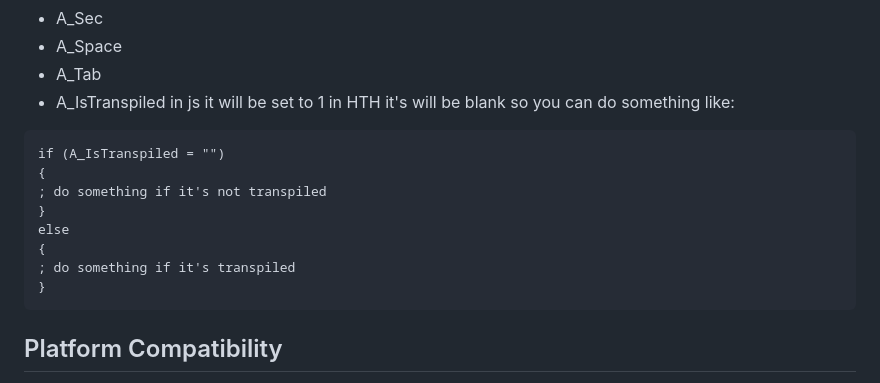
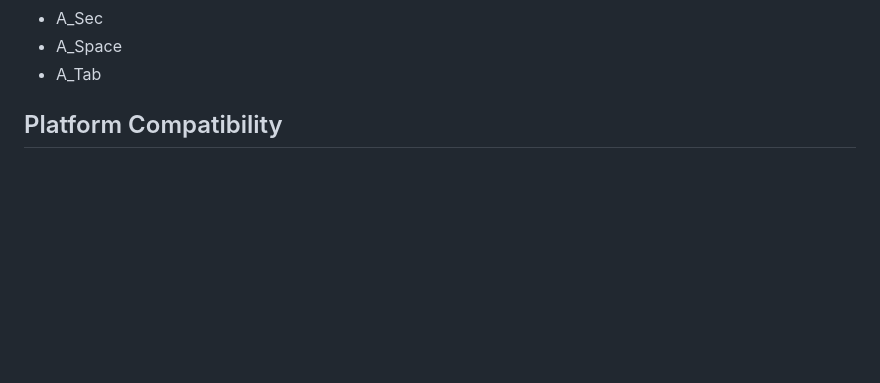
Before and after one commit to TheMaster1127/HTH, a Markdown page: README.md, the part around the change. GitHub-like rendering; blank space fills up the shorter version.

````diff
--- a/README.md
+++ b/README.md
@@ -233,18 +233,7 @@ Built-in Variables
 - A_Sec
 - A_Space
 - A_Tab
-- A_IsTranspiled in js it will be set to 1 in HTH it's will be blank so you can do something like:
 
-```ahk
-if (A_IsTranspiled = "")
-{
-; do something if it's not transpiled
-}
-else
-{
-; do something if it's transpiled
-}
-```
 
 ## Platform Compatibility
 
````
